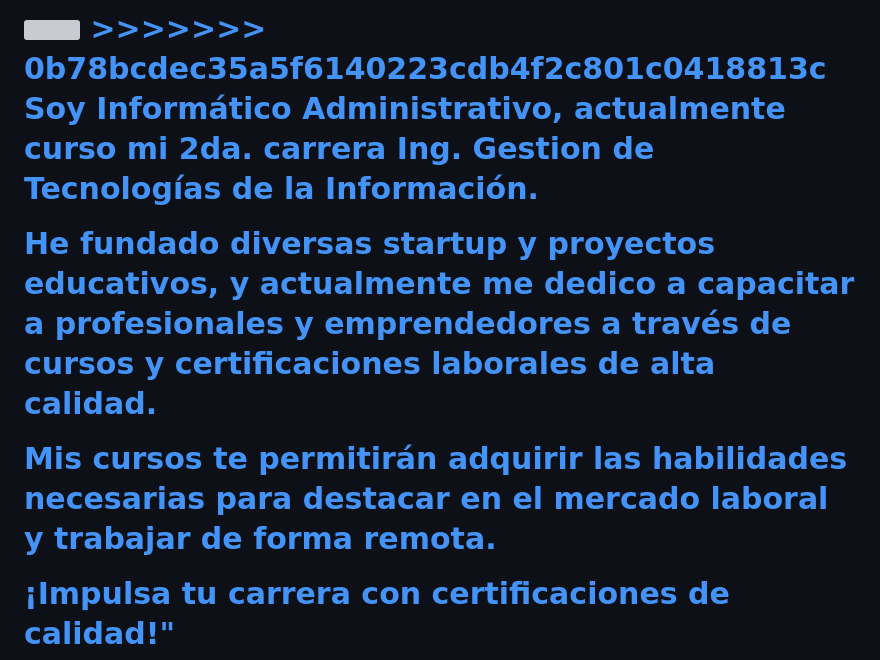
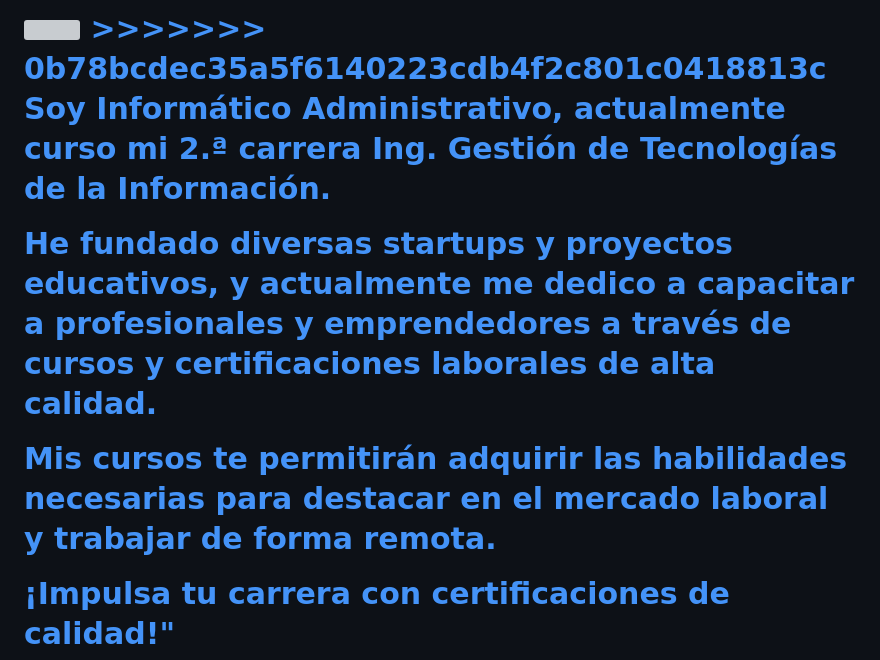
Before and after one commit to SMR69/msanchezrafael.github.io, a Markdown page: README.md, the part around the change. Rendered like a GitHub page; grey boxes are pictures that could not be loaded.

Commit message:
Update README.md
Se modifica la structure de los párrafos

```diff
--- a/README.md
+++ b/README.md
@@ -32,12 +32,11 @@
         <!--<img src="./Img/Img01Medium2.png" alt="Imagen de portada">-->
 <!--PARRAFO DE LA BIOGRAFÍA PERSONAL-->
         <br>
-        <p class="parrafo">Soy Informático Administrativo, actualmente curso mi 2da. carrera Ing. Gestion de Tecnologías de la Información.</p>
-        <p class="parrafo">He fundado diversas startup y proyectos educativos, y actualmente me dedico a capacitar a profesionales y
-            emprendedores a través de cursos y certificaciones laborales de alta calidad.
-</p>
-         <p class="parrafo"> Mis cursos te permitirán adquirir las habilidades
-        necesarias para destacar en el mercado laboral y trabajar de forma remota.</p>
+        <p class="parrafo">Soy Informático Administrativo, actualmente curso mi 2.ª carrera Ing. Gestión de Tecnologías de la Información.</p>
+        <p class="parrafo">He fundado diversas startups y proyectos educativos, y actualmente me dedico a capacitar a profesionales y emprendedores
+            a través de cursos y certificaciones laborales de alta calidad. </p>
+         <p class="parrafo"> Mis cursos te permitirán adquirir las habilidades necesarias para destacar en el mercado laboral y trabajar de forma
+             remota.</p>
         <p class="parrafo">¡Impulsa tu carrera con certificaciones de calidad!"</p>
         <h2 class="subtitulo">Algunos proyectos</h2>
         <ul>
```
